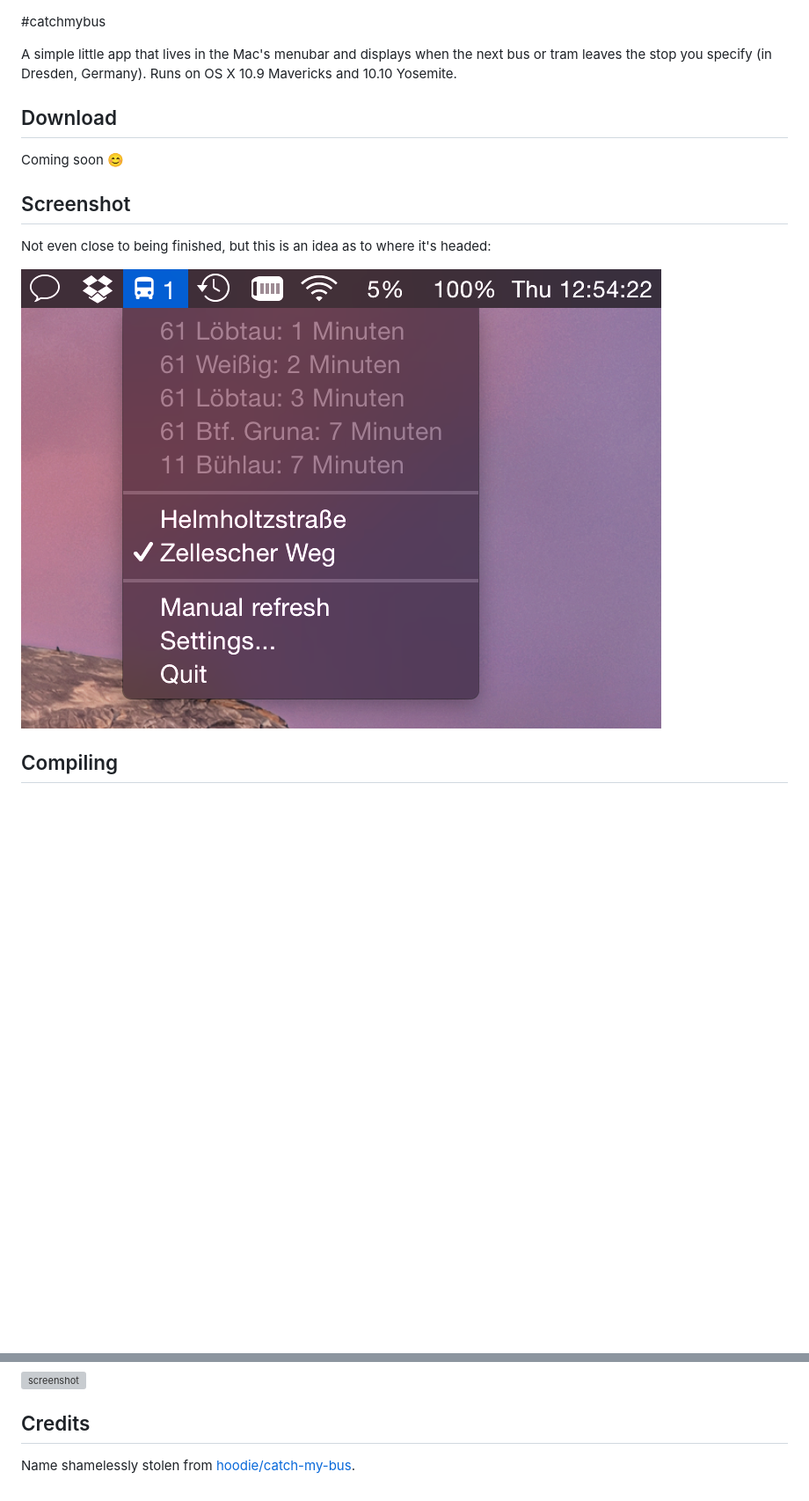
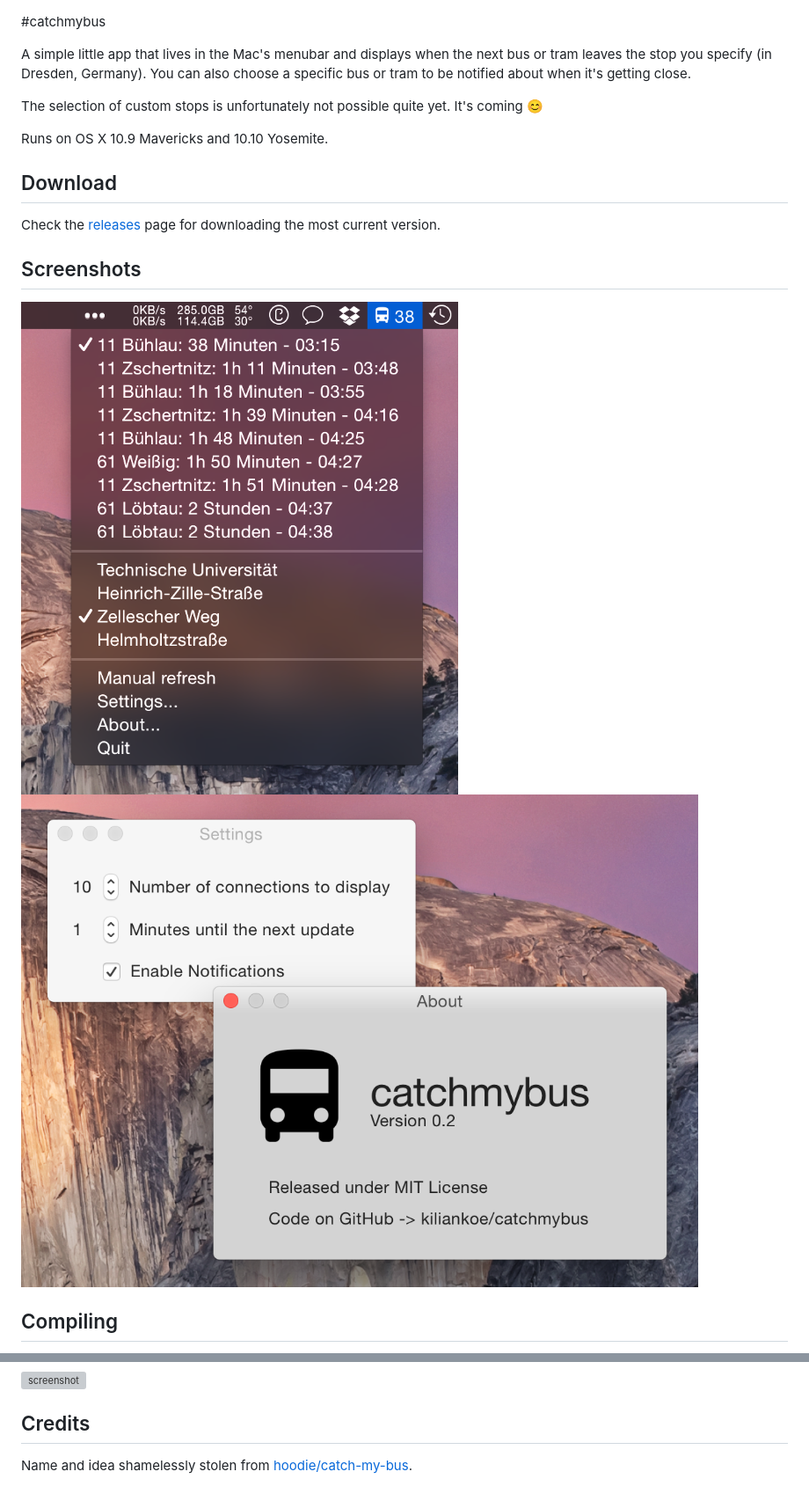
Before and after one commit to kiliankoe/catchmybus, a Markdown page: README.md, 2 parts joined by grey strips. Shown: that part at 88% size. Drawn GitHub-style; pictures changed too: screenshot.png (deleted), screenshot1.png (added), screenshot2.png (added); blank space fills up the shorter version; grey boxes are pictures that could not be loaded.

Commit message:
Updated readme to reflect the current version.

```diff
--- a/README.md
+++ b/README.md
@@ -1,16 +1,20 @@
 #catchmybus
 
-A simple little app that lives in the Mac's menubar and displays when the next bus or tram leaves the stop you specify (in Dresden, Germany). Runs on OS X 10.9 Mavericks and 10.10 Yosemite.
+A simple little app that lives in the Mac's menubar and displays when the next bus or tram leaves the stop you specify (in Dresden, Germany).
+You can also choose a specific bus or tram to be notified about when it's getting close.
+
+The selection of custom stops is unfortunately not possible quite yet. It's coming :blush:
+
+Runs on OS X 10.9 Mavericks and 10.10 Yosemite.
 
 ## Download
 
-Coming soon :blush:
+Check the [releases](https://github.com/kiliankoe/catchmybus/releases) page for downloading the most current version.
 
-## Screenshot
+## Screenshots
 
-Not even close to being finished, but this is an idea as to where it's headed:
-
-![screenshot](./screenshot.png)
+![screenshot](./screenshot1.png)
+![screenshot](./screenshot2.png)
 
 ## Compiling
 
@@ -31,4 +35,4 @@ After cloning Xcode will also ask you for your developer account when trying to
 
 ## Credits
 
-Name shamelessly stolen from [hoodie/catch-my-bus](https://github.com/hoodie/catch-my-bus).
+Name and idea shamelessly stolen from [hoodie/catch-my-bus](https://github.com/hoodie/catch-my-bus).
```
